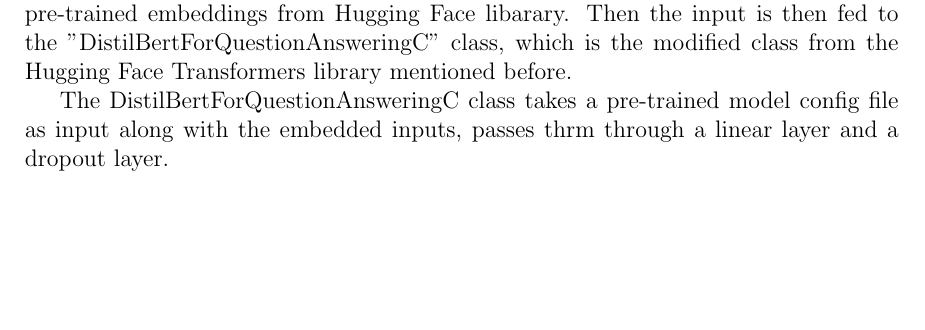
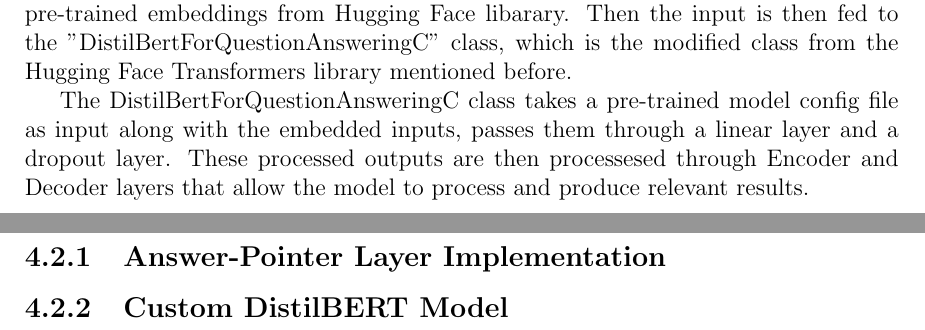
Before and after one commit to nirbaaytandon/thesis, a LaTeX thesis (Final Report/FinalThesis.tex): part of page 32 of 63 before the commit and two parts of pages 32 and 33 of 64 after it, the two joined at a grey line, cut so that both start at the same text, the shorter picture padded with empty space. Compiled offline with pdfLaTeX.

Commit message:
Architecture chapter

```diff
--- a/Final Report/FinalThesis.tex
+++ b/Final Report/FinalThesis.tex
@@ -692,7 +692,11 @@ footskip=.25in]{geometry}
 
             The process begins by serving tokenized inputs that are created as a part of pre-processing the input data and embedding it by using the "distilbert-base-uncased" pre-trained embeddings from Hugging Face libarary. Then the input is then fed to the "DistilBertForQuestionAnsweringC" class, which is the modified class from the Hugging Face Transformers library mentioned before.
 
-            The DistilBertForQuestionAnsweringC class takes a pre-trained model config file as input along with the embedded inputs, passes thrm through a linear layer and a dropout layer.
+            The DistilBertForQuestionAnsweringC class takes a pre-trained model config file as input along with the embedded inputs, passes them through a linear layer and a dropout layer. These processed outputs are then processesed through Encoder and Decoder layers that allow the model to process and produce relevant results.
+
+            \subsection{Answer-Pointer Layer Implementation}
+
+            \subsection{Custom DistilBERT Model}
 
 
 
```
Also changed, not shown: Final Report/FinalThesis.pdf, 6 other files.
